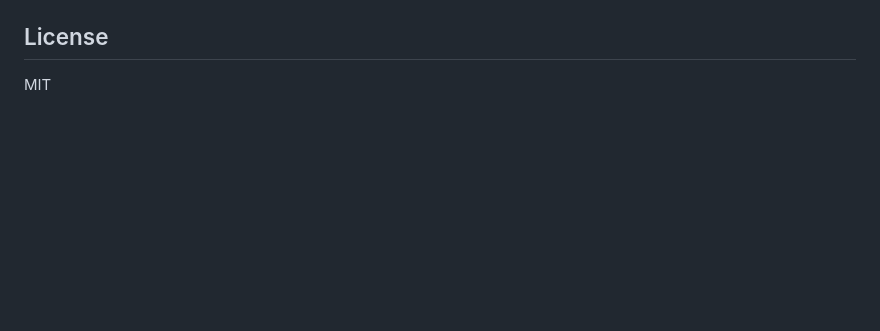
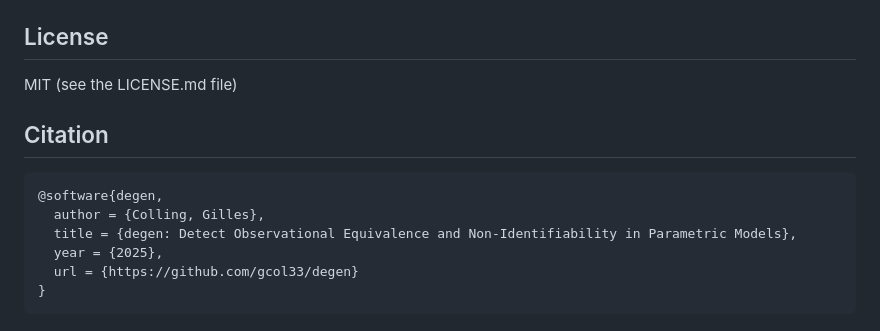
Before and after one commit to gcol33/degen, a Markdown page: README.md, the part around one of its changes. Rendered like a GitHub page; blank space fills up the shorter version.

````diff
--- a/README.md
+++ b/README.md
@@ -110,4 +165,15 @@ for likelihood-based equivalence detection applicable across disciplines.
 
 ## License
 
-MIT
+MIT (see the LICENSE.md file)
+
+## Citation
+
+```bibtex
+@software{degen,
+  author = {Colling, Gilles},
+  title = {degen: Detect Observational Equivalence and Non-Identifiability in Parametric Models},
+  year = {2025},
+  url = {https://github.com/gcol33/degen}
+}
+```
````
Also changed, not shown: other parts of README.md (+123 -68 lines).
